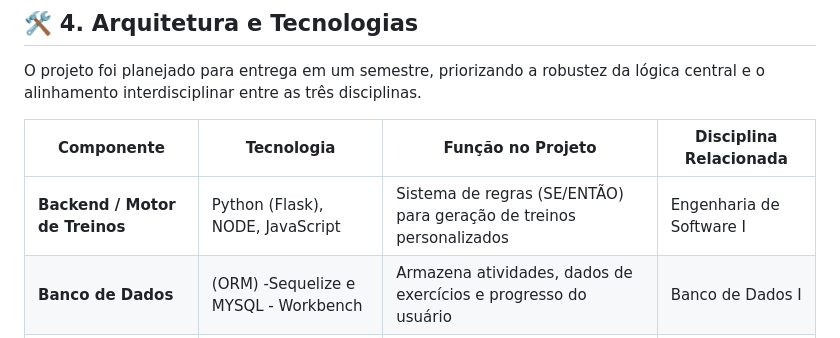
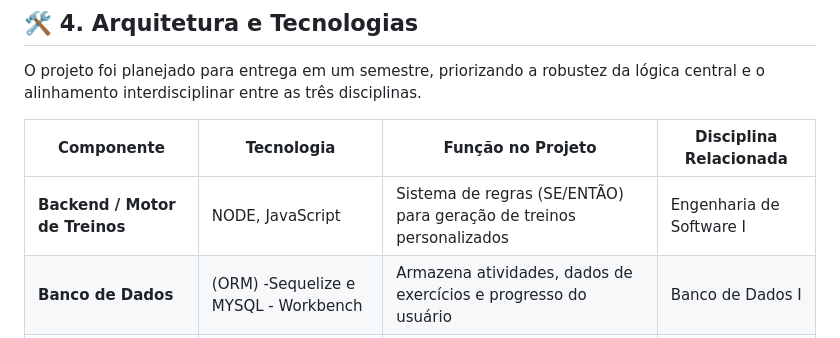
Before and after one commit to LucasEpifanio1/Pro-Esporte, a Markdown page: README.md, the part around the change. GitHub-like rendering.

Commit message:
Remove Python from Backend technology stack

```diff
--- a/README.md
+++ b/README.md
@@ -46,7 +46,7 @@ O projeto foi planejado para entrega em um semestre, priorizando a robustez da l
 
 | **Componente**                 | **Tecnologia**           | **Função no Projeto**                                               | **Disciplina Relacionada** |
 | ------------------------------ | ------------------------ | ------------------------------------------------------------------- | -------------------------- |
-| **Backend / Motor de Treinos** | Python (Flask), NODE, JavaScript         | Sistema de regras (SE/ENTÃO) para geração de treinos personalizados | Engenharia de Software I   |
+| **Backend / Motor de Treinos** | NODE, JavaScript         | Sistema de regras (SE/ENTÃO) para geração de treinos personalizados | Engenharia de Software I   |
 | **Banco de Dados**             |(ORM) -Sequelize e MYSQL - Workbench  | Armazena atividades, dados de exercícios e progresso do usuário     | Banco de Dados I           |
 | **Frontend / Interface**       | HTML, CSS, JavaScript    | Aplicação Web responsiva para consulta e exibição de treinos        | Web II                     |
 
```
